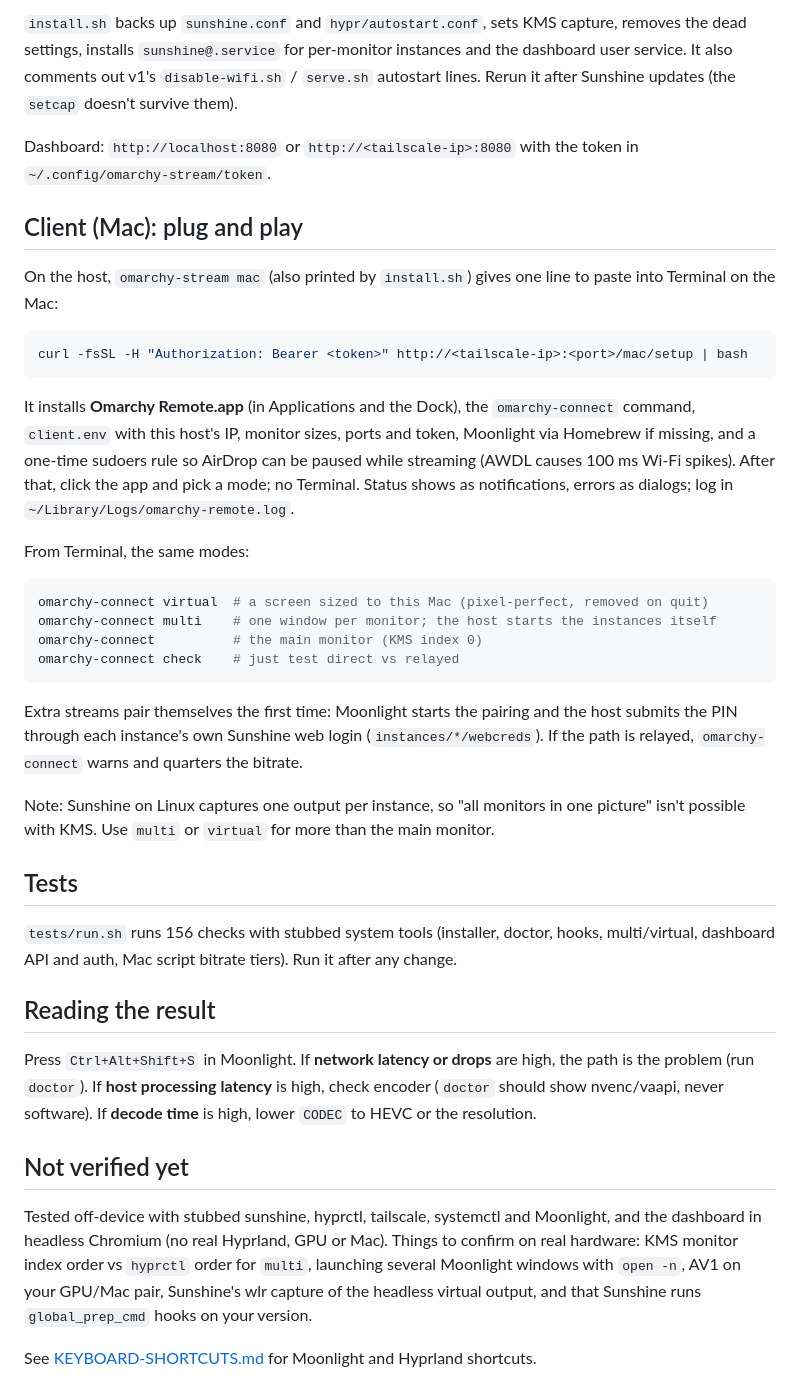
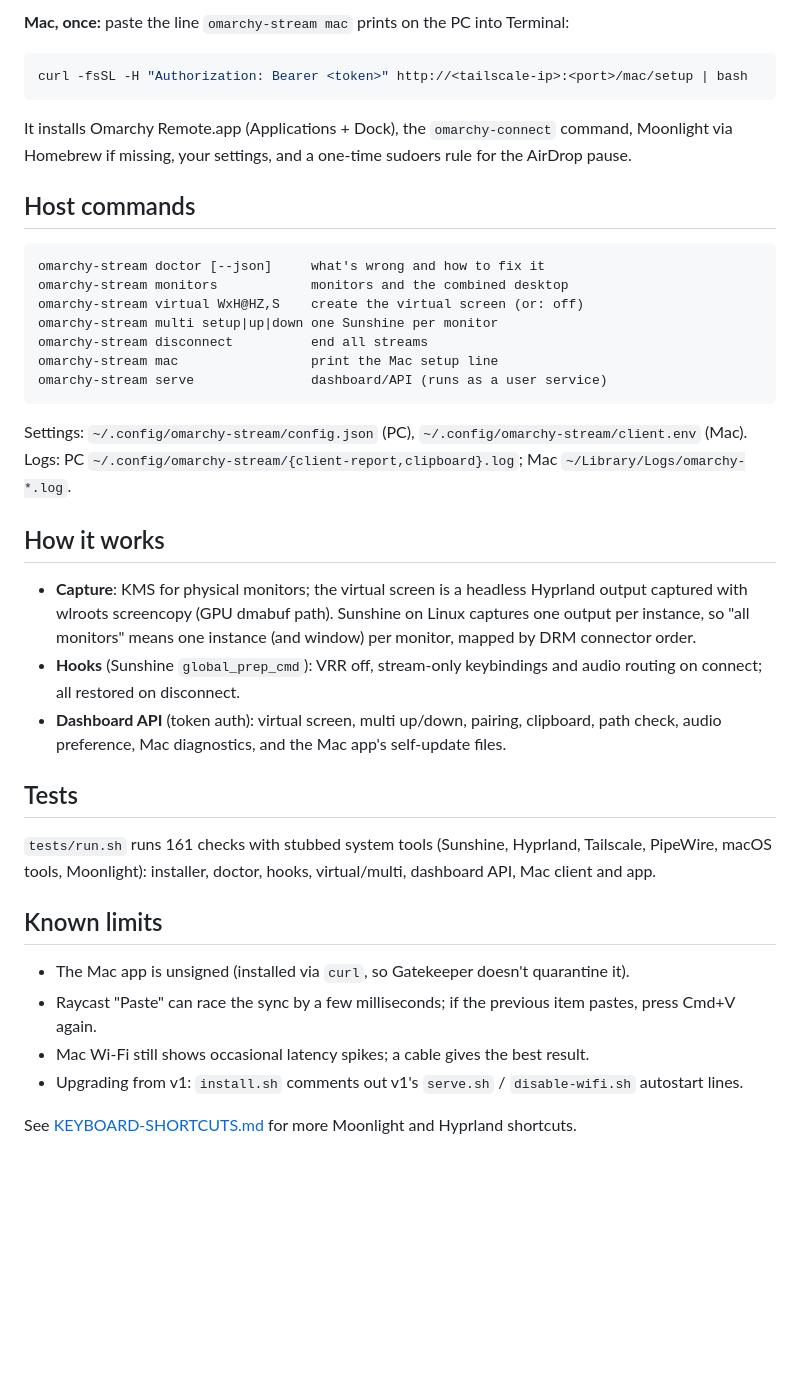
Before and after one commit to Arnarsson/omarchy-remote-dashboard, a Markdown page: README.md, the part around one of its changes. Rendered like a GitHub page; blank space fills up the shorter version.

````diff
--- a/README.md
+++ b/README.md
@@ -49,61 +79,46 @@ omarchy-stream doctor                # fix everything red before judging quality
 
-`install.sh` backs up `sunshine.conf` and `hypr/autostart.conf`, sets KMS capture,
-removes the dead settings, installs `sunshine@.service` for per-monitor instances and
-the dashboard user service. It also comments out v1's `disable-wifi.sh` / `serve.sh`
-autostart lines. Rerun it after Sunshine updates (the `setcap` doesn't survive them).
-
-Dashboard: `http://localhost:8080` or `http://<tailscale-ip>:8080` with the token in
-`~/.config/omarchy-stream/token`.
-
-## Client (Mac): plug and play
-
-On the host, `omarchy-stream mac` (also printed by `install.sh`) gives one line to paste
-into Terminal on the Mac:
-
+**Mac, once:** paste the line `omarchy-stream mac` prints on the PC into Terminal:
 ```bash
 curl -fsSL -H "Authorization: Bearer <token>" http://<tailscale-ip>:<port>/mac/setup | bash
 ```
+It installs Omarchy Remote.app (Applications + Dock), the `omarchy-connect` command, Moonlight
+via Homebrew if missing, your settings, and a one-time sudoers rule for the AirDrop pause.
 
-It installs **Omarchy Remote.app** (in Applications and the Dock), the `omarchy-connect`
-command, `client.env` with this host's IP, monitor sizes, ports and token, Moonlight via
-Homebrew if missing, and a one-time sudoers rule so AirDrop can be paused while streaming
-(AWDL causes 100 ms Wi-Fi spikes). After that, click the app and pick a mode; no Terminal.
-Status shows as notifications, errors as dialogs; log in `~/Library/Logs/omarchy-remote.log`.
+## Host commands
 
-From Terminal, the same modes:
-
-```bash
-omarchy-connect virtual  # a screen sized to this Mac (pixel-perfect, removed on quit)
-omarchy-connect multi    # one window per monitor; the host starts the instances itself
-omarchy-connect          # the main monitor (KMS index 0)
-omarchy-connect check    # just test direct vs relayed
+```
+omarchy-stream doctor [--json]     what's wrong and how to fix it
+omarchy-stream monitors            monitors and the combined desktop
+omarchy-stream virtual WxH@HZ,S    create the virtual screen (or: off)
+omarchy-stream multi setup|up|down one Sunshine per monitor
+omarchy-stream disconnect          end all streams
+omarchy-stream mac                 print the Mac setup line
+omarchy-stream serve               dashboard/API (runs as a user service)
 ```
 
-Extra streams pair themselves the first time: Moonlight starts the pairing and the host
-submits the PIN through each instance's own Sunshine web login (`instances/*/webcreds`).
-If the path is relayed, `omarchy-connect` warns and quarters the bitrate.
+Settings: `~/.config/omarchy-stream/config.json` (PC), `~/.config/omarchy-stream/client.env` (Mac).
+Logs: PC `~/.config/omarchy-stream/{client-report,clipboard}.log`; Mac `~/Library/Logs/omarchy-*.log`.
 
-Note: Sunshine on Linux captures one output per instance, so "all monitors in one picture"
-isn't possible with KMS. Use `multi` or `virtual` for more than the main monitor.
+## How it works
+
+- **Capture**: KMS for physical monitors; the virtual screen is a headless Hyprland output captured
+  with wlroots screencopy (GPU dmabuf path). Sunshine on Linux captures one output per instance, so
+  "all monitors" means one instance (and window) per monitor, mapped by DRM connector order.
+- **Hooks** (Sunshine `global_prep_cmd`): VRR off, stream-only keybindings and audio routing on
+  connect; all restored on disconnect.
+- **Dashboard API** (token auth): virtual screen, multi up/down, pairing, clipboard, path check,
+  audio preference, Mac diagnostics, and the Mac app's self-update files.
 
 ## Tests
 
-`tests/run.sh` runs 156 checks with stubbed system tools (installer, doctor, hooks,
-multi/virtual, dashboard API and auth, Mac script bitrate tiers). Run it after any change.
+`tests/run.sh` runs 161 checks with stubbed system tools (Sunshine, Hyprland, Tailscale, PipeWire,
+macOS tools, Moonlight): installer, doctor, hooks, virtual/multi, dashboard API, Mac client and app.
 
-## Reading the result
+## Known limits
 
-Press `Ctrl+Alt+Shift+S` in Moonlight. If **network latency or drops** are high, the
-path is the problem (run `doctor`). If **host processing latency** is high, check
-encoder (`doctor` should show nvenc/vaapi, never software). If **decode time** is high,
-lower `CODEC` to HEVC or the resolution.
+- The Mac app is unsigned (installed via `curl`, so Gatekeeper doesn't quarantine it).
+- Raycast "Paste" can race the sync by a few milliseconds; if the previous item pastes, press Cmd+V again.
+- Mac Wi-Fi still shows occasional latency spikes; a cable gives the best result.
+- Upgrading from v1: `install.sh` comments out v1's `serve.sh` / `disable-wifi.sh` autostart lines.
 
-## Not verified yet
-
-Tested off-device with stubbed sunshine, hyprctl, tailscale, systemctl and Moonlight, and the dashboard in headless Chromium (no real Hyprland, GPU or Mac). Things to confirm on
-real hardware: KMS monitor index order vs `hyprctl` order for `multi`, launching
-several Moonlight windows with `open -n`, AV1 on your GPU/Mac pair, Sunshine's
-wlr capture of the headless virtual output, and that Sunshine runs `global_prep_cmd`
-hooks on your version.
-
-See [KEYBOARD-SHORTCUTS.md](KEYBOARD-SHORTCUTS.md) for Moonlight and Hyprland shortcuts.
+See [KEYBOARD-SHORTCUTS.md](KEYBOARD-SHORTCUTS.md) for more Moonlight and Hyprland shortcuts.
````
Also changed, not shown: other parts of README.md (+66 -36 lines).
